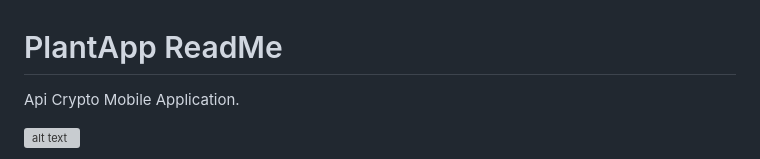
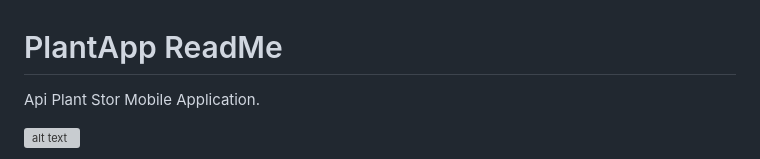
Before and after one commit to mammadsafar/plant_app, a Markdown page: README.md, the part around the change. GitHub-like rendering; grey boxes are pictures that could not be loaded.

```diff
--- a/README.md
+++ b/README.md
@@ -1,6 +1,6 @@
 # PlantApp ReadMe
 
-Api Crypto Mobile Application.
+Api Plant Stor Mobile Application.
 
 ![alt text](./assets/Intro.gif)
 
```
